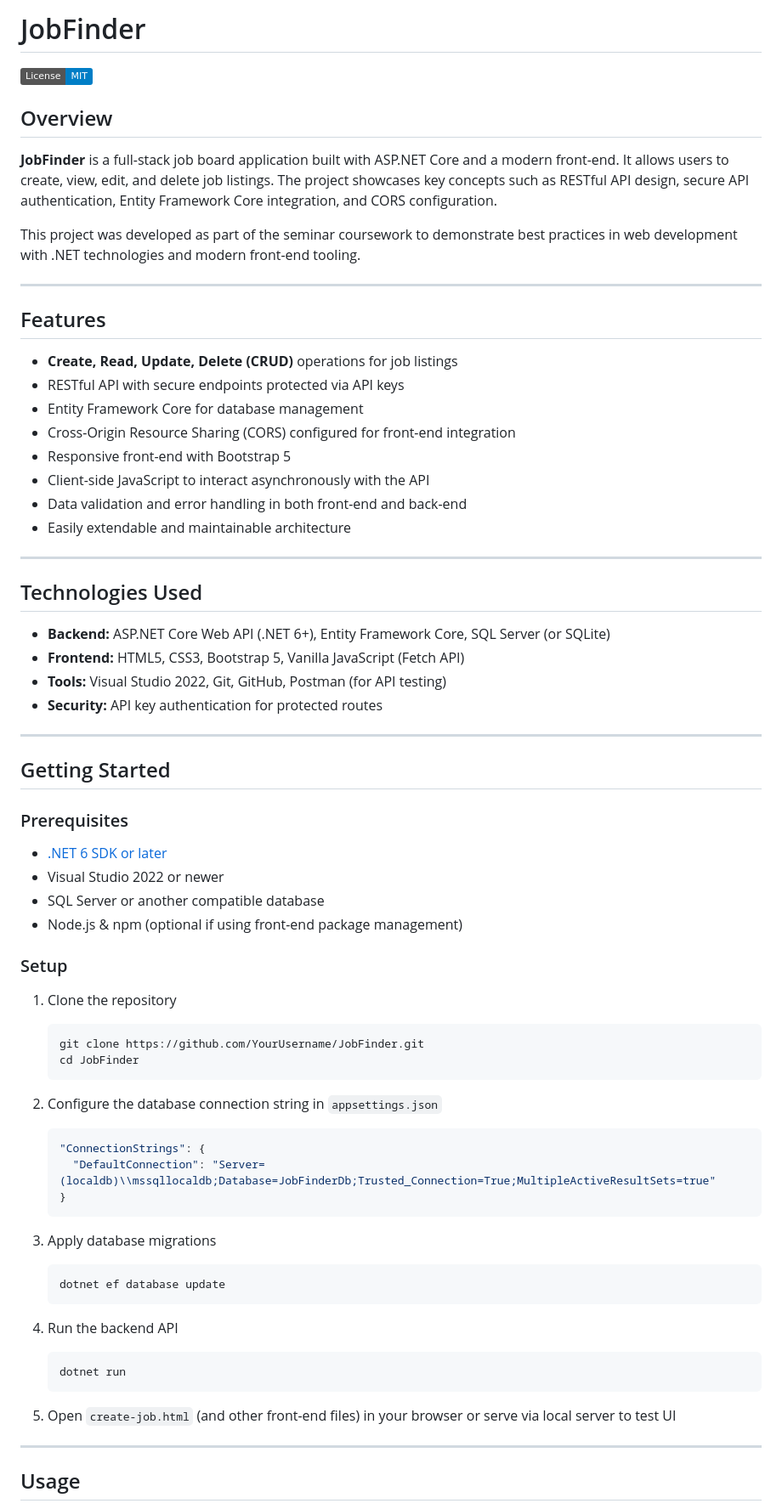
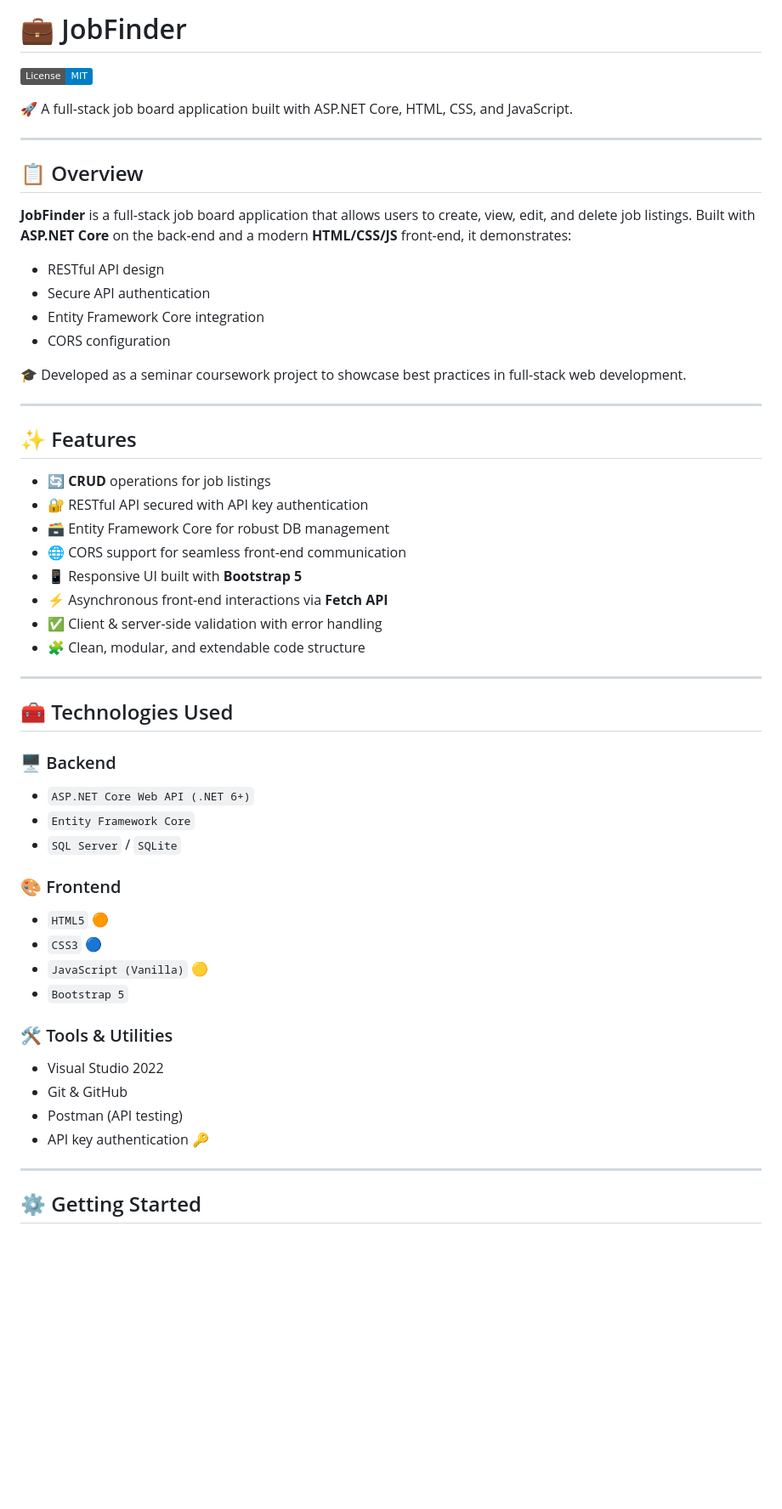
Before and after one commit to TsipiDev/JobFinder_FullStackApplication, a Markdown page: README.md, the part around one of its changes. Shown at 85% size. GitHub-like rendering; badges without logos; blank space fills up the shorter version.

````diff
--- a/README.md
+++ b/README.md
@@ -1,75 +1,57 @@
-# JobFinder
+# 💼 JobFinder
 
 [![License: MIT](https://img.shields.io/badge/License-MIT-blue.svg)](LICENSE)
 
-
-## Overview
-
-**JobFinder** is a full-stack job board application built with ASP.NET Core and a modern front-end. It allows users to create, view, edit, and delete job listings. The project showcases key concepts such as RESTful API design, secure API authentication, Entity Framework Core integration, and CORS configuration.
-
-This project was developed as part of the seminar coursework to demonstrate best practices in web development with .NET technologies and modern front-end tooling.
+🚀 A full-stack job board application built with ASP.NET Core, HTML, CSS, and JavaScript.
 
 ---
 
-## Features
+## 📋 Overview
 
-- **Create, Read, Update, Delete (CRUD)** operations for job listings
-- RESTful API with secure endpoints protected via API keys
-- Entity Framework Core for database management
-- Cross-Origin Resource Sharing (CORS) configured for front-end integration
-- Responsive front-end with Bootstrap 5
-- Client-side JavaScript to interact asynchronously with the API
-- Data validation and error handling in both front-end and back-end
-- Easily extendable and maintainable architecture
+**JobFinder** is a full-stack job board application that allows users to create, view, edit, and delete job listings. Built with **ASP.NET Core** on the back-end and a modern **HTML/CSS/JS** front-end, it demonstrates:
+
+- RESTful API design
+- Secure API authentication
+- Entity Framework Core integration
+- CORS configuration
+
+🎓 Developed as a seminar coursework project to showcase best practices in full-stack web development.
 
 ---
 
-## Technologies Used
+## ✨ Features
 
-- **Backend:** ASP.NET Core Web API (.NET 6+), Entity Framework Core, SQL Server (or SQLite)
-- **Frontend:** HTML5, CSS3, Bootstrap 5, Vanilla JavaScript (Fetch API)
-- **Tools:** Visual Studio 2022, Git, GitHub, Postman (for API testing)
-- **Security:** API key authentication for protected routes
+- 🔄 **CRUD** operations for job listings
+- 🔐 RESTful API secured with API key authentication
+- 🗃️ Entity Framework Core for robust DB management
+- 🌐 CORS support for seamless front-end communication
+- 📱 Responsive UI built with **Bootstrap 5**
+- ⚡ Asynchronous front-end interactions via **Fetch API**
+- ✅ Client & server-side validation with error handling
+- 🧩 Clean, modular, and extendable code structure
 
 ---
 
-## Getting Started
+## 🧰 Technologies Used
 
-### Prerequisites
+### 🖥️ Backend
+- `ASP.NET Core Web API (.NET 6+)`
+- `Entity Framework Core`
+- `SQL Server` / `SQLite`
 
-- [.NET 6 SDK or later](https://dotnet.microsoft.com/download)
-- Visual Studio 2022 or newer
-- SQL Server or another compatible database
-- Node.js & npm (optional if using front-end package management)
+### 🎨 Frontend
+- `HTML5` 🟠
+- `CSS3` 🔵
+- `JavaScript (Vanilla)` 🟡
+- `Bootstrap 5`
 
-### Setup
-
-1. Clone the repository
-   ```bash
-   git clone https://github.com/YourUsername/JobFinder.git
-   cd JobFinder
-   ```
-
-2. Configure the database connection string in `appsettings.json`
-   ```json
-   "ConnectionStrings": {
-     "DefaultConnection": "Server=(localdb)\\mssqllocaldb;Database=JobFinderDb;Trusted_Connection=True;MultipleActiveResultSets=true"
-   }
-   ```
-
-3. Apply database migrations
-   ```bash
-   dotnet ef database update
-   ```
-
-4. Run the backend API
-   ```bash
-   dotnet run
-   ```
-
-5. Open `create-job.html` (and other front-end files) in your browser or serve via local server to test UI
+### 🛠️ Tools & Utilities
+- Visual Studio 2022
+- Git & GitHub
+- Postman (API testing)
+- API key authentication 🔑
 
 ---
 
-## Usage
+## ⚙️ Getting Started
 
````
Also changed, not shown: other parts of README.md (+55 -24 lines).
